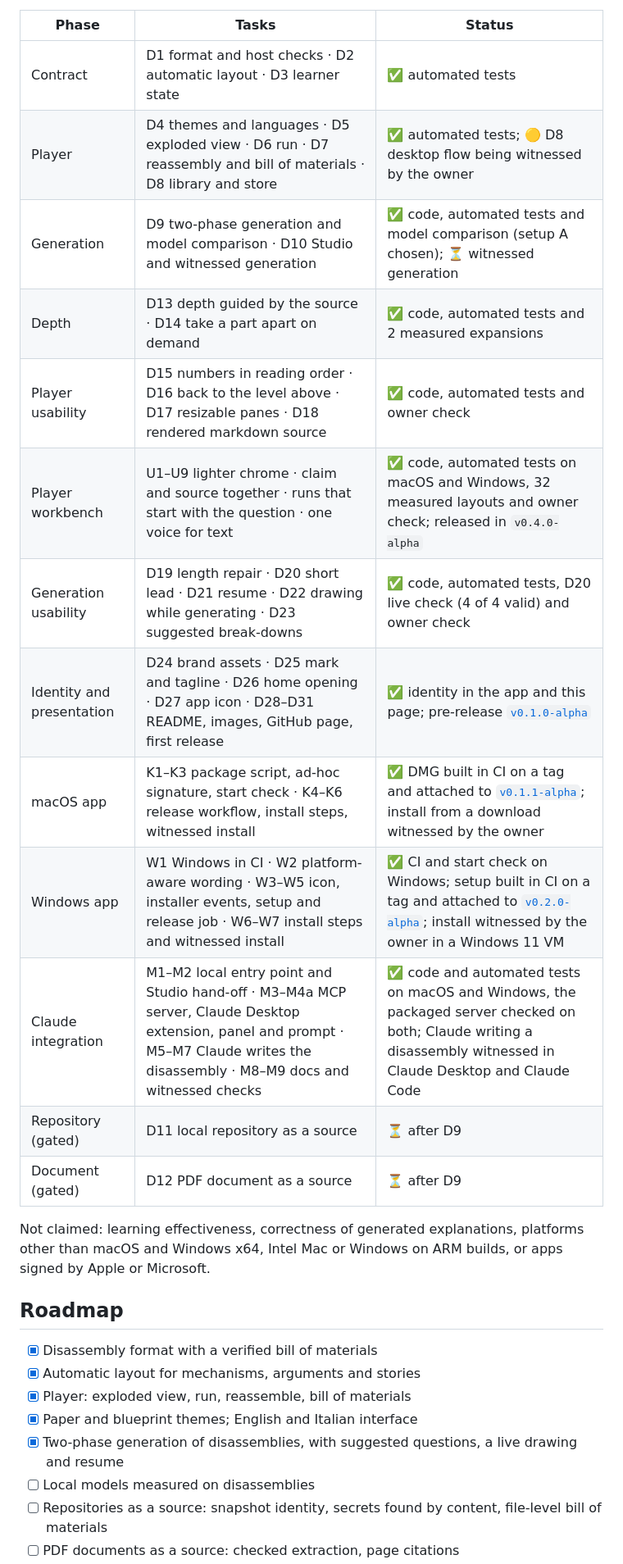
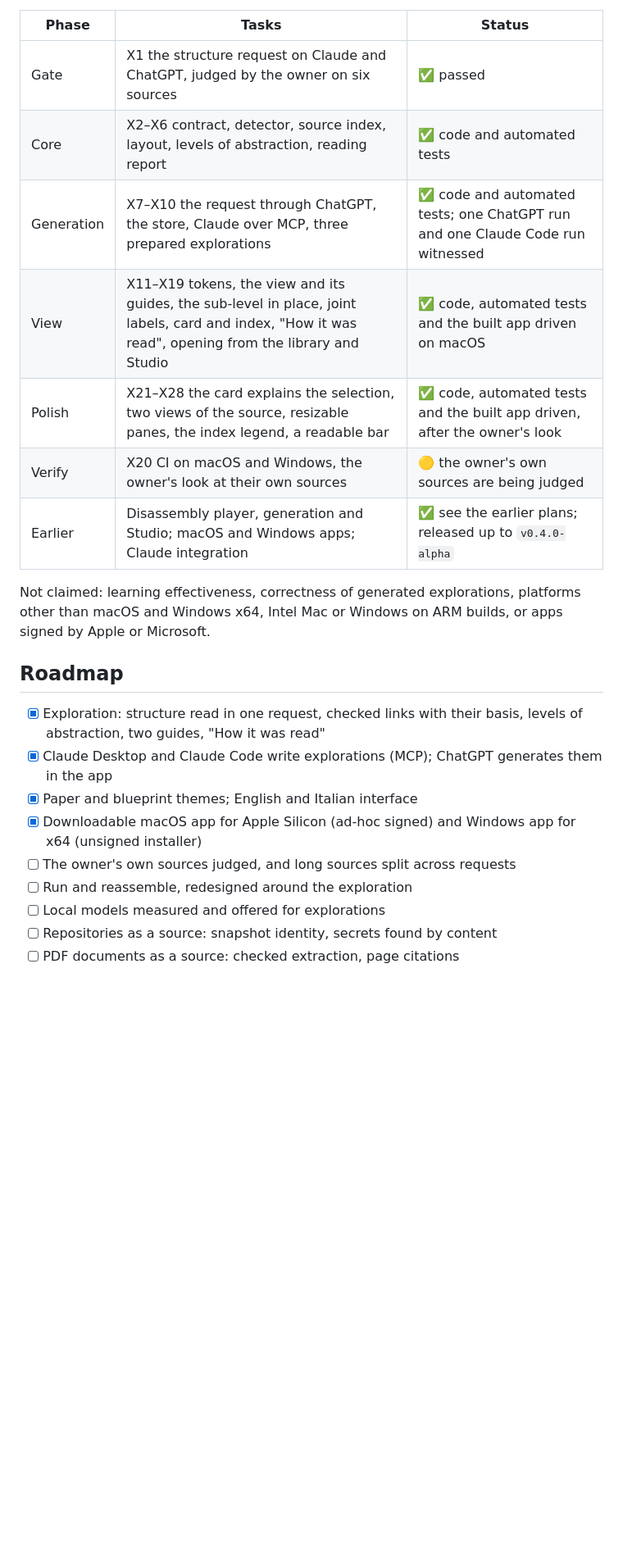
Before and after one commit to simoneriggi92/BreakTheWall, a Markdown page: README.md, the part around one of its changes. Shown at 82% size. Drawn GitHub-style; blank space fills up the shorter version.

```diff
--- a/README.md
+++ b/README.md
@@ -287,29 +317,24 @@ Work follows the approved plans [P-20261024-disassembly](docs/workflow/plans/P-2
 
 | Phase | Tasks | Status |
 |---|---|---|
-| Contract | D1 format and host checks · D2 automatic layout · D3 learner state | ✅ automated tests |
-| Player | D4 themes and languages · D5 exploded view · D6 run · D7 reassembly and bill of materials · D8 library and store | ✅ automated tests; 🟡 D8 desktop flow being witnessed by the owner |
-| Generation | D9 two-phase generation and model comparison · D10 Studio and witnessed generation | ✅ code, automated tests and model comparison (setup A chosen); ⏳ witnessed generation |
-| Depth | D13 depth guided by the source · D14 take a part apart on demand | ✅ code, automated tests and 2 measured expansions |
-| Player usability | D15 numbers in reading order · D16 back to the level above · D17 resizable panes · D18 rendered markdown source | ✅ code, automated tests and owner check |
-| Player workbench | U1–U9 lighter chrome · claim and source together · runs that start with the question · one voice for text | ✅ code, automated tests on macOS and Windows, 32 measured layouts and owner check; released in `v0.4.0-alpha` |
-| Generation usability | D19 length repair · D20 short lead · D21 resume · D22 drawing while generating · D23 suggested break-downs | ✅ code, automated tests, D20 live check (4 of 4 valid) and owner check |
-| Identity and presentation | D24 brand assets · D25 mark and tagline · D26 home opening · D27 app icon · D28–D31 README, images, GitHub page, first release | ✅ identity in the app and this page; pre-release [`v0.1.0-alpha`](https://github.com/simoneriggi92/BreakTheWall/releases/tag/v0.1.0-alpha) |
-| macOS app | K1–K3 package script, ad-hoc signature, start check · K4–K6 release workflow, install steps, witnessed install | ✅ DMG built in CI on a tag and attached to [`v0.1.1-alpha`](https://github.com/simoneriggi92/BreakTheWall/releases/tag/v0.1.1-alpha); install from a download witnessed by the owner |
-| Windows app | W1 Windows in CI · W2 platform-aware wording · W3–W5 icon, installer events, setup and release job · W6–W7 install steps and witnessed install | ✅ CI and start check on Windows; setup built in CI on a tag and attached to [`v0.2.0-alpha`](https://github.com/simoneriggi92/BreakTheWall/releases/tag/v0.2.0-alpha); install witnessed by the owner in a Windows 11 VM |
-| Claude integration | M1–M2 local entry point and Studio hand-off · M3–M4a MCP server, Claude Desktop extension, panel and prompt · M5–M7 Claude writes the disassembly · M8–M9 docs and witnessed checks | ✅ code and automated tests on macOS and Windows, the packaged server checked on both; Claude writing a disassembly witnessed in Claude Desktop and Claude Code |
-| Repository (gated) | D11 local repository as a source | ⏳ after D9 |
-| Document (gated) | D12 PDF document as a source | ⏳ after D9 |
+| Gate | X1 the structure request on Claude and ChatGPT, judged by the owner on six sources | ✅ passed |
+| Core | X2–X6 contract, detector, source index, layout, levels of abstraction, reading report | ✅ code and automated tests |
+| Generation | X7–X10 the request through ChatGPT, the store, Claude over MCP, three prepared explorations | ✅ code and automated tests; one ChatGPT run and one Claude Code run witnessed |
+| View | X11–X19 tokens, the view and its guides, the sub-level in place, joint labels, card and index, "How it was read", opening from the library and Studio | ✅ code, automated tests and the built app driven on macOS |
+| Polish | X21–X28 the card explains the selection, two views of the source, resizable panes, the index legend, a readable bar | ✅ code, automated tests and the built app driven, after the owner's look |
+| Verify | X20 CI on macOS and Windows, the owner's look at their own sources | 🟡 the owner's own sources are being judged |
+| Earlier | Disassembly player, generation and Studio; macOS and Windows apps; Claude integration | ✅ see the earlier plans; released up to `v0.4.0-alpha` |
 
-Not claimed: learning effectiveness, correctness of generated explanations, platforms other than macOS and Windows x64, Intel Mac or Windows on ARM builds, or apps signed by Apple or Microsoft.
+Not claimed: learning effectiveness, correctness of generated explorations, platforms other than macOS and Windows x64, Intel Mac or Windows on ARM builds, or apps signed by Apple or Microsoft.
 
 ## Roadmap
 
-- [x] Disassembly format with a verified bill of materials
-- [x] Automatic layout for mechanisms, arguments and stories
-- [x] Player: exploded view, run, reassemble, bill of materials
+- [x] Exploration: structure read in one request, checked links with their basis, levels of abstraction, two guides, "How it was read"
+- [x] Claude Desktop and Claude Code write explorations (MCP); ChatGPT generates them in the app
 - [x] Paper and blueprint themes; English and Italian interface
-- [x] Two-phase generation of disassemblies, with suggested questions, a live drawing and resume
-- [ ] Local models measured on disassemblies
-- [ ] Repositories as a source: snapshot identity, secrets found by content, file-level bill of materials
+- [x] Downloadable macOS app for Apple Silicon (ad-hoc signed) and Windows app for x64 (unsigned installer)
+- [ ] The owner's own sources judged, and long sources split across requests
+- [ ] Run and reassemble, redesigned around the exploration
+- [ ] Local models measured and offered for explorations
+- [ ] Repositories as a source: snapshot identity, secrets found by content
 - [ ] PDF documents as a source: checked extraction, page citations
```
Also changed, not shown: other parts of README.md (+137 -112 lines), STATUS.md (+3 -3 lines), .github/assets/social-preview.png, docs/images/disassembly-mill-blueprint.png (deleted), docs/images/exploration-importer-paper.png (added), 4 other files.
